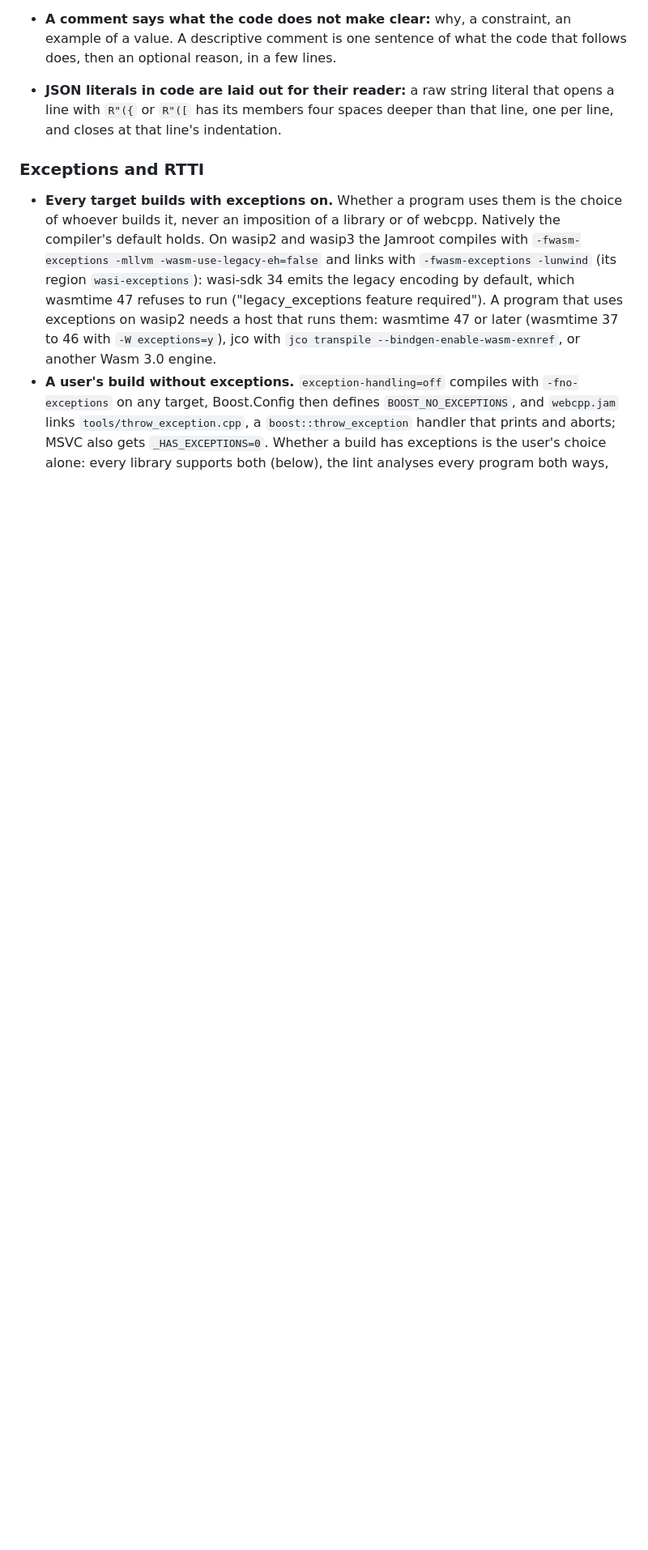
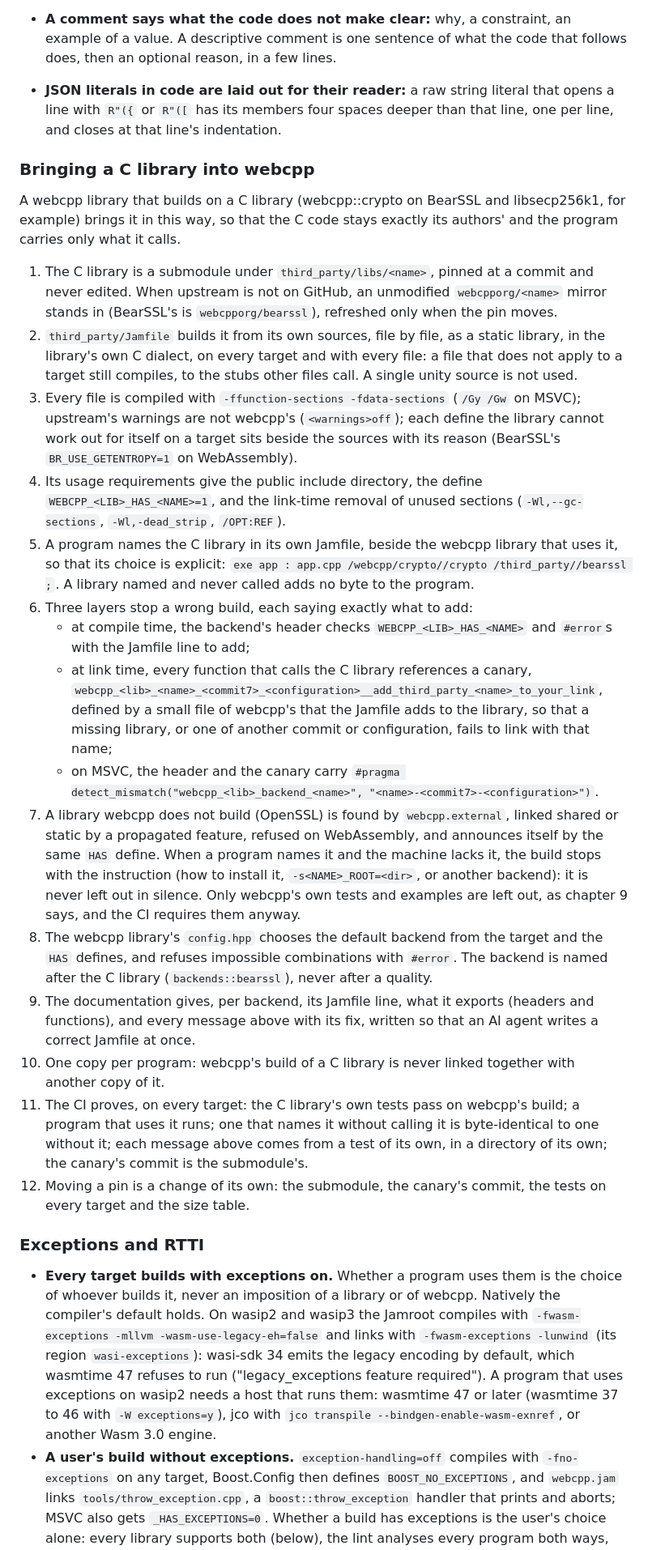
Before and after one commit to markgrok/webcpp, a Markdown page: AGENTS.md, the part around the change. Shown at 81% size. Rendered like a GitHub page; blank space fills up the shorter version.

Commit message:
AGENTS.md and CONTRIBUTING.md: bringing a C library into webcpp
A C library stays exactly its authors': a pinned submodule, never edited, with an unmodified webcpporg mirror when upstream is not on GitHub; webcpp's Jamfile builds it file by file with function sections; the program names it in its own Jamfile beside the webcpp library that uses it; a compile-time check, a link-time canary that carries the pinned commit and configuration, and MSVC's detect_mismatch each say what to add; a library webcpp does not build stops the build with an instruction when a program names it and the machine lacks it. The backend is named after the library, the documentation states what it exports, and the CI proves that a library named and not called adds no byte.

```diff
--- a/AGENTS.md
+++ b/AGENTS.md
@@ -687,6 +687,65 @@ than leave it green on the rest.
 - **JSON literals in code are laid out for their reader:** a raw string
   literal that opens a line with `R"({` or `R"([` has its members four spaces
   deeper than that line, one per line, and closes at that line's indentation.
+
+### Bringing a C library into webcpp
+
+A webcpp library that builds on a C library (webcpp::crypto on BearSSL and
+libsecp256k1, for example) brings it in this way, so that the C code stays
+exactly its authors' and the program carries only what it calls.
+
+1. The C library is a submodule under `third_party/libs/<name>`, pinned at a
+   commit and never edited. When upstream is not on GitHub, an unmodified
+   `webcpporg/<name>` mirror stands in (BearSSL's is `webcpporg/bearssl`),
+   refreshed only when the pin moves.
+2. `third_party/Jamfile` builds it from its own sources, file by file, as a
+   static library, in the library's own C dialect, on every target and with
+   every file: a file that does not apply to a target still compiles, to the
+   stubs other files call. A single unity source is not used.
+3. Every file is compiled with `-ffunction-sections -fdata-sections` (`/Gy
+   /Gw` on MSVC); upstream's warnings are not webcpp's (`<warnings>off`); each
+   define the library cannot work out for itself on a target sits beside the
+   sources with its reason (BearSSL's `BR_USE_GETENTROPY=1` on WebAssembly).
+4. Its usage requirements give the public include directory, the define
+   `WEBCPP_<LIB>_HAS_<NAME>=1`, and the link-time removal of unused sections
+   (`-Wl,--gc-sections`, `-Wl,-dead_strip`, `/OPT:REF`).
+5. A program names the C library in its own Jamfile, beside the webcpp library
+   that uses it, so that its choice is explicit:
+   `exe app : app.cpp /webcpp/crypto//crypto /third_party//bearssl ;`. A
+   library named and never called adds no byte to the program.
+6. Three layers stop a wrong build, each saying exactly what to add:
+   - at compile time, the backend's header checks `WEBCPP_<LIB>_HAS_<NAME>`
+     and `#error`s with the Jamfile line to add;
+   - at link time, every function that calls the C library references a
+     canary, `webcpp_<lib>_<name>_<commit7>_<configuration>__add_third_party_<name>_to_your_link`,
+     defined by a small file of webcpp's that the Jamfile adds to the library,
+     so that a missing library, or one of another commit or configuration,
+     fails to link with that name;
+   - on MSVC, the header and the canary carry `#pragma
+     detect_mismatch("webcpp_<lib>_backend_<name>", "<name>-<commit7>-<configuration>")`.
+7. A library webcpp does not build (OpenSSL) is found by `webcpp.external`,
+   linked shared or static by a propagated feature, refused on WebAssembly,
+   and announces itself by the same `HAS` define. When a program names it and
+   the machine lacks it, the build stops with the instruction (how to install
+   it, `-s<NAME>_ROOT=<dir>`, or another backend): it is never left out in
+   silence. Only webcpp's own tests and examples are left out, as chapter 9
+   says, and the CI requires them anyway.
+8. The webcpp library's `config.hpp` chooses the default backend from the
+   target and the `HAS` defines, and refuses impossible combinations with
+   `#error`. The backend is named after the C library (`backends::bearssl`),
+   never after a quality.
+9. The documentation gives, per backend, its Jamfile line, what it exports
+   (headers and functions), and every message above with its fix, written so
+   that an AI agent writes a correct Jamfile at once.
+10. One copy per program: webcpp's build of a C library is never linked
+    together with another copy of it.
+11. The CI proves, on every target: the C library's own tests pass on
+    webcpp's build; a program that uses it runs; one that names it without
+    calling it is byte-identical to one without it; each message above comes
+    from a test of its own, in a directory of its own; the canary's commit is
+    the submodule's.
+12. Moving a pin is a change of its own: the submodule, the canary's commit,
+    the tests on every target and the size table.
 
 ### Exceptions and RTTI
 
```
Also changed, not shown: CONTRIBUTING.md (+6 -0 lines).
